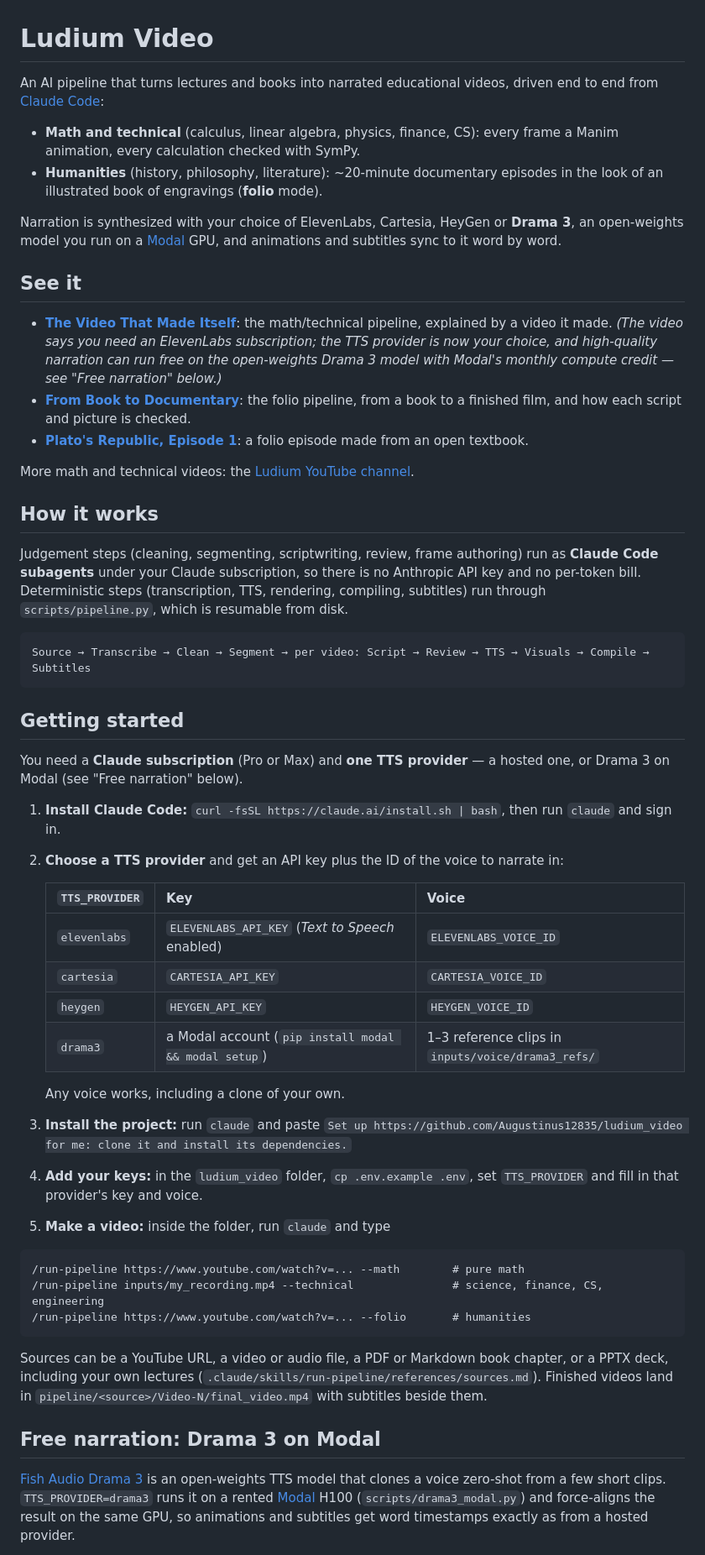
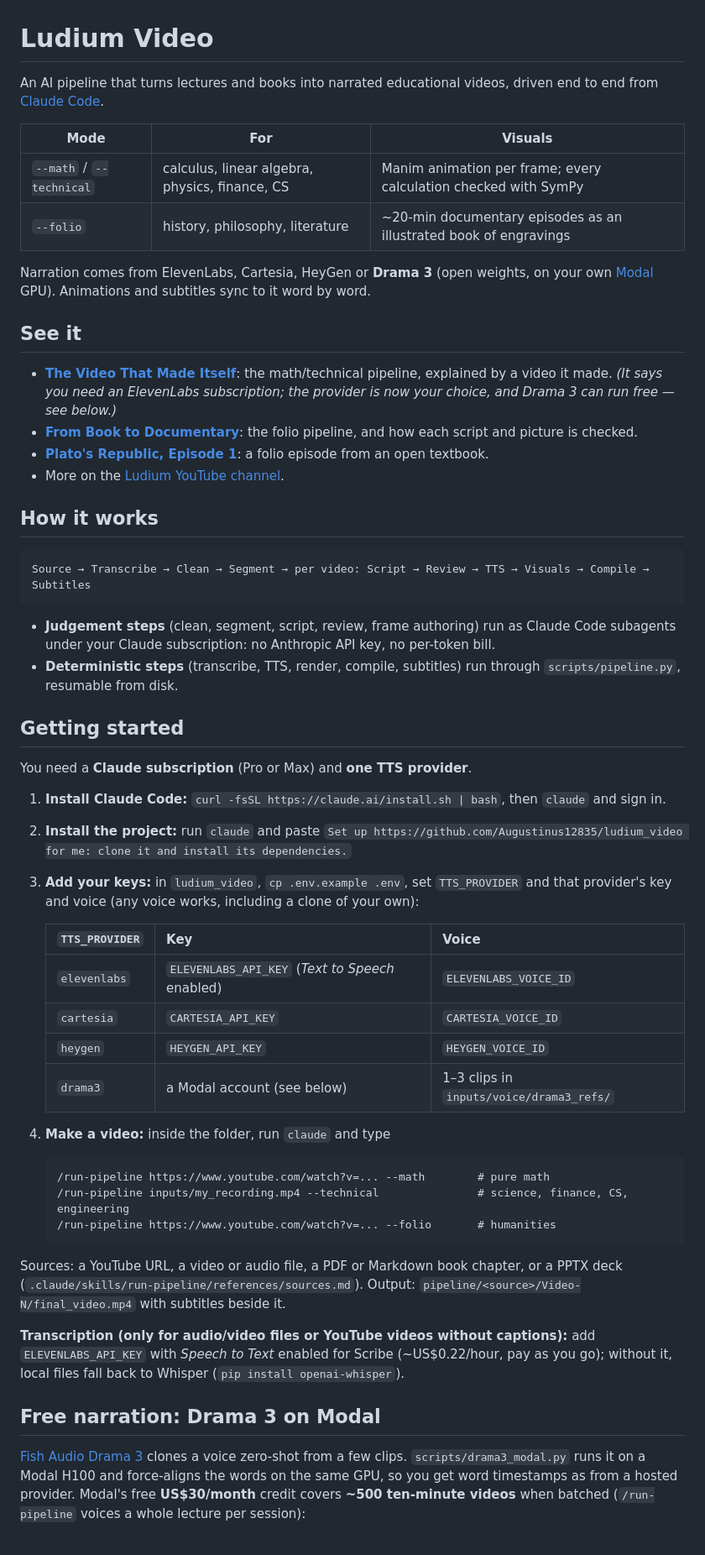
Before and after one commit to Augustinus12835/ludium_video, a Markdown page: README.md, the part around one of its changes. Shown at 84% size. GitHub-like rendering.

````diff
--- a/README.md
+++ b/README.md
@@ -1,81 +1,75 @@
 # Ludium Video
 
-An AI pipeline that turns lectures and books into narrated educational videos,
-driven end to end from [Claude Code](https://claude.com/claude-code):
+An AI pipeline that turns lectures and books into narrated educational videos, driven end to end
+from [Claude Code](https://claude.com/claude-code).
 
-- **Math and technical** (calculus, linear algebra, physics, finance, CS): every
-  frame a Manim animation, every calculation checked with SymPy.
-- **Humanities** (history, philosophy, literature): ~20-minute documentary
-  episodes in the look of an illustrated book of engravings (**folio** mode).
+| Mode | For | Visuals |
+|---|---|---|
+| `--math` / `--technical` | calculus, linear algebra, physics, finance, CS | Manim animation per frame; every calculation checked with SymPy |
+| `--folio` | history, philosophy, literature | ~20-min documentary episodes as an illustrated book of engravings |
 
-Narration is synthesized with your choice of ElevenLabs, Cartesia, HeyGen or
-**Drama 3**, an open-weights model you run on a [Modal](https://modal.com) GPU, and
-animations and subtitles sync to it word by word.
+Narration comes from ElevenLabs, Cartesia, HeyGen or **Drama 3** (open weights, on your own
+[Modal](https://modal.com) GPU). Animations and subtitles sync to it word by word.
 
 ## See it
 
-- **[The Video That Made Itself](https://www.youtube.com/watch?v=x-iBXDS6faQ)**:
-  the math/technical pipeline, explained by a video it made. *(The video says you need an
-  ElevenLabs subscription; the TTS provider is now your choice, and high-quality narration can
-  run free on the open-weights Drama 3 model with Modal's monthly compute credit — see
-  "Free narration" below.)*
-- **[From Book to Documentary](https://www.youtube.com/watch?v=v2g8pILvm10)**:
-  the folio pipeline, from a book to a finished film, and how each script and
-  picture is checked.
-- **[Plato's Republic, Episode 1](https://www.youtube.com/watch?v=rkzo8eYfgPY)**:
-  a folio episode made from an open textbook.
-
-More math and technical videos: the [Ludium YouTube channel](https://www.youtube.com/@LudiumAI).
+- **[The Video That Made Itself](https://www.youtube.com/watch?v=x-iBXDS6faQ)**: the math/technical
+  pipeline, explained by a video it made. *(It says you need an ElevenLabs subscription; the
+  provider is now your choice, and Drama 3 can run free — see below.)*
+- **[From Book to Documentary](https://www.youtube.com/watch?v=v2g8pILvm10)**: the folio pipeline,
+  and how each script and picture is checked.
+- **[Plato's Republic, Episode 1](https://www.youtube.com/watch?v=rkzo8eYfgPY)**: a folio episode
+  from an open textbook.
+- More on the [Ludium YouTube channel](https://www.youtube.com/@LudiumAI).
 
 ## How it works
-
-Judgement steps (cleaning, segmenting, scriptwriting, review, frame authoring)
-run as **Claude Code subagents** under your Claude subscription, so there is no
-Anthropic API key and no per-token bill. Deterministic steps (transcription,
-TTS, rendering, compiling, subtitles) run through `scripts/pipeline.py`, which
-is resumable from disk.
 
 ```
 Source → Transcribe → Clean → Segment → per video: Script → Review → TTS → Visuals → Compile → Subtitles
 ```
 
+- **Judgement steps** (clean, segment, script, review, frame authoring) run as Claude Code
+  subagents under your Claude subscription: no Anthropic API key, no per-token bill.
+- **Deterministic steps** (transcribe, TTS, render, compile, subtitles) run through
+  `scripts/pipeline.py`, resumable from disk.
+
 ## Getting started
 
-You need a **Claude subscription** (Pro or Max) and **one TTS provider** — a hosted one, or
-Drama 3 on Modal (see "Free narration" below).
+You need a **Claude subscription** (Pro or Max) and **one TTS provider**.
 
-1. **Install Claude Code:** `curl -fsSL https://claude.ai/install.sh | bash`, then run `claude` and sign in.
-2. **Choose a TTS provider** and get an API key plus the ID of the voice to narrate in:
+1. **Install Claude Code:** `curl -fsSL https://claude.ai/install.sh | bash`, then `claude` and sign in.
+2. **Install the project:** run `claude` and paste
+   `Set up https://github.com/Augustinus12835/ludium_video for me: clone it and install its dependencies.`
+3. **Add your keys:** in `ludium_video`, `cp .env.example .env`, set `TTS_PROVIDER` and that
+   provider's key and voice (any voice works, including a clone of your own):
 
    | `TTS_PROVIDER` | Key | Voice |
    |---|---|---|
    | `elevenlabs` | `ELEVENLABS_API_KEY` (*Text to Speech* enabled) | `ELEVENLABS_VOICE_ID` |
    | `cartesia` | `CARTESIA_API_KEY` | `CARTESIA_VOICE_ID` |
    | `heygen` | `HEYGEN_API_KEY` | `HEYGEN_VOICE_ID` |
-   | `drama3` | a Modal account (`pip install modal && modal setup`) | 1–3 reference clips in `inputs/voice/drama3_refs/` |
+   | `drama3` | a Modal account (see below) | 1–3 clips in `inputs/voice/drama3_refs/` |
 
-   Any voice works, including a clone of your own.
-3. **Install the project:** run `claude` and paste
-   `Set up https://github.com/Augustinus12835/ludium_video for me: clone it and install its dependencies.`
-4. **Add your keys:** in the `ludium_video` folder, `cp .env.example .env`, set
-   `TTS_PROVIDER` and fill in that provider's key and voice.
-5. **Make a video:** inside the folder, run `claude` and type
+4. **Make a video:** inside the folder, run `claude` and type
 
-```
-/run-pipeline https://www.youtube.com/watch?v=... --math        # pure math
-/run-pipeline inputs/my_recording.mp4 --technical               # science, finance, CS, engineering
-/run-pipeline https://www.youtube.com/watch?v=... --folio       # humanities
-```
+   ```
+   /run-pipeline https://www.youtube.com/watch?v=... --math        # pure math
+   /run-pipeline inputs/my_recording.mp4 --technical               # science, finance, CS, engineering
+   /run-pipeline https://www.youtube.com/watch?v=... --folio       # humanities
+   ```
 
-Sources can be a YouTube URL, a video or audio file, a PDF or Markdown book
-chapter, or a PPTX deck, including your own lectures
-(`.claude/skills/run-pipeline/references/sources.md`). Finished videos land in
-`pipeline/<source>/Video-N/final_video.mp4` with subtitles beside them.
+Sources: a YouTube URL, a video or audio file, a PDF or Markdown book chapter, or a PPTX deck
+(`.claude/skills/run-pipeline/references/sources.md`). Output:
+`pipeline/<source>/Video-N/final_video.mp4` with subtitles beside it.
+
+**Transcription (only for audio/video files or YouTube videos without captions):** add
+`ELEVENLABS_API_KEY` with *Speech to Text* enabled for Scribe (~US$0.22/hour, pay as you go);
+without it, local files fall back to Whisper (`pip install openai-whisper`).
 
 ## Free narration: Drama 3 on Modal
 
-[Fish Audio Drama 3](https://huggingface.co/fishaudio/drama-3) is an open-weights TTS model that
-clones a voice zero-shot from a few short clips. `TTS_PROVIDER=drama3` runs it on a rented
-[Modal](https://modal.com) H100 (`scripts/drama3_modal.py`) and force-aligns the result on the
-same GPU, so animations and subtitles get word timestamps exactly as from a hosted provider.
+[Fish Audio Drama 3](https://huggingface.co/fishaudio/drama-3) clones a voice zero-shot from a few
+clips. `scripts/drama3_modal.py` runs it on a Modal H100 and force-aligns the words on the same GPU,
+so you get word timestamps as from a hosted provider. Modal's free **US$30/month** credit covers
+**~500 ten-minute videos** when batched (`/run-pipeline` voices a whole lecture per session):
 
````
Also changed, not shown: other parts of README.md (+44 -84 lines).
